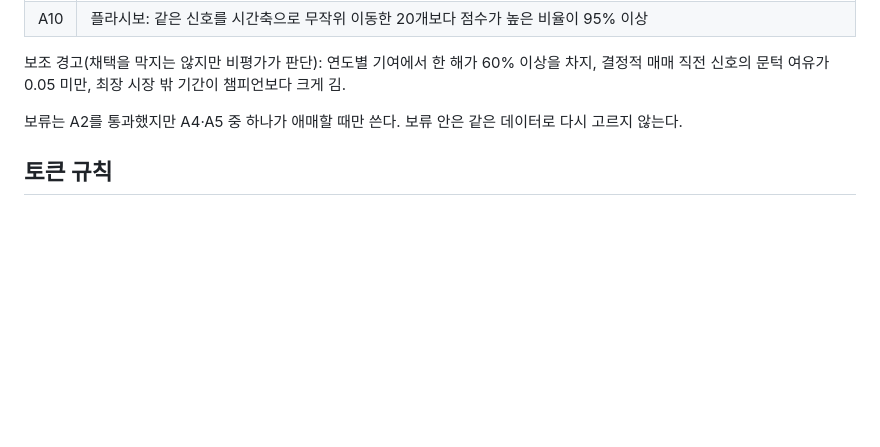
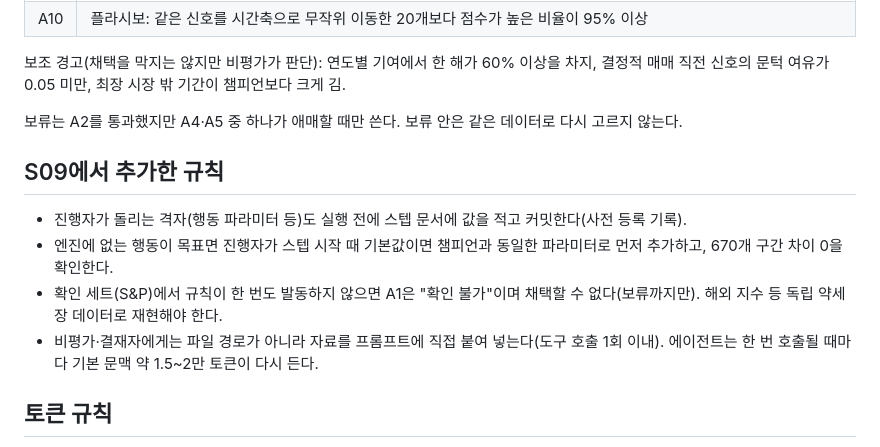
Before and after one commit to achl0902-web/back-testing, a Markdown page: qld/research/PROTOCOL.md, the part around the change. Rendered like a GitHub page; blank space fills up the shorter version.

Commit message:
protocol: S09 lessons (pre-register coordinator grids, engine features first, untested confirmation = 확인 불가, inline packets for critic/chair)
Co-Authored-By: Claude Opus 5.5 <noreply@anthropic.com>
Claude-Session: https://claude.ai/code/session_01HhTXpYAoqK4RNesYfk5M4c

```diff
--- a/qld/research/PROTOCOL.md
+++ b/qld/research/PROTOCOL.md
@@ -45,6 +45,13 @@ v1(S08)에서 바꾼 이유: 사람 손으로 만든 후보 12개로는 탐색
 
 보류는 A2를 통과했지만 A4·A5 중 하나가 애매할 때만 쓴다. 보류 안은 같은 데이터로 다시 고르지 않는다.
 
+## S09에서 추가한 규칙
+
+- 진행자가 돌리는 격자(행동 파라미터 등)도 실행 전에 스텝 문서에 값을 적고 커밋한다(사전 등록 기록).
+- 엔진에 없는 행동이 목표면 진행자가 스텝 시작 때 기본값이면 챔피언과 동일한 파라미터로 먼저 추가하고, 670개 구간 차이 0을 확인한다.
+- 확인 세트(S&P)에서 규칙이 한 번도 발동하지 않으면 A1은 "확인 불가"이며 채택할 수 없다(보류까지만). 해외 지수 등 독립 약세장 데이터로 재현해야 한다.
+- 비평가·결재자에게는 파일 경로가 아니라 자료를 프롬프트에 직접 붙여 넣는다(도구 호출 1회 이내). 에이전트는 한 번 호출될 때마다 기본 문맥 약 1.5~2만 토큰이 다시 든다.
+
 ## 토큰 규칙
 
 - 에이전트는 `BRIEF.md`(약 2천 토큰)와 자기 단계 산출물만 읽는다. `engine.js`, 지난 스텝 문서 전체를 읽지 않는다.
```
